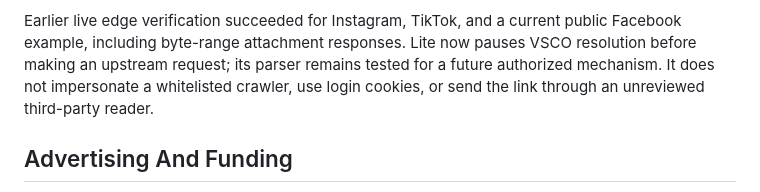
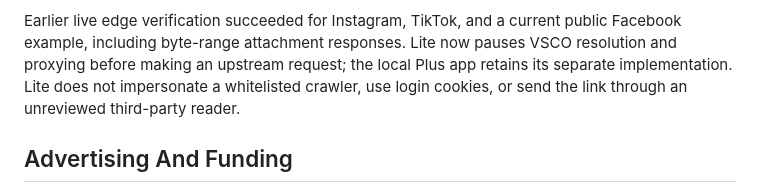
Before and after one commit to bjorkepoc/video-enhancer, a Markdown page: docs/launch-privacy-security.md, the part around the change. Rendered like a GitHub page.

```diff
--- a/docs/launch-privacy-security.md
+++ b/docs/launch-privacy-security.md
@@ -114,10 +114,10 @@ it must not trigger an unreviewed paid-plan upgrade.
 
 Earlier live edge verification succeeded for Instagram, TikTok, and a current
 public Facebook example, including byte-range attachment responses. Lite now
-pauses VSCO resolution before making an upstream request; its parser remains
-tested for a future authorized mechanism. It does not impersonate a whitelisted
-crawler, use login cookies, or send the link through an unreviewed third-party
-reader.
+pauses VSCO resolution and proxying before making an upstream request; the local
+Plus app retains its separate implementation. Lite does not impersonate a
+whitelisted crawler, use login cookies, or send the link through an unreviewed
+third-party reader.
 
 ## Advertising And Funding
 
```
Also changed, not shown: docs/PROSJEKTSTATUS.md (+12 -11 lines).
